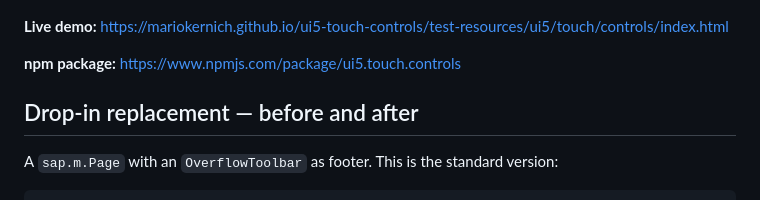
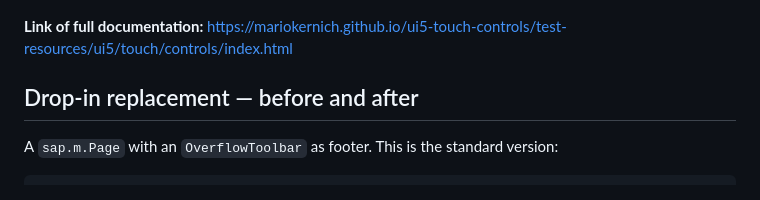
Before and after one commit to mariokernich/ui5-touch-controls, a Markdown page: README.md, the part around the change. Drawn GitHub-style.

Commit message:
docs: point the README at the documentation instead of two separate links
The demo application is the documentation, so the live demo and the npm
package line are replaced by one link to it. The npm package is still
linked where it belongs, in the installation section.

```diff
--- a/README.md
+++ b/README.md
@@ -17,9 +17,7 @@ The library does two things about that:
 
 ![Screenshot of the ui5.touch.controls library](assets/screenshot.png)
 
-**Live demo:** https://mariokernich.github.io/ui5-touch-controls/test-resources/ui5/touch/controls/index.html
-
-**npm package:** https://www.npmjs.com/package/ui5.touch.controls
+**Link of full documentation:** https://mariokernich.github.io/ui5-touch-controls/test-resources/ui5/touch/controls/index.html
 
 ## Drop-in replacement — before and after
 
```
